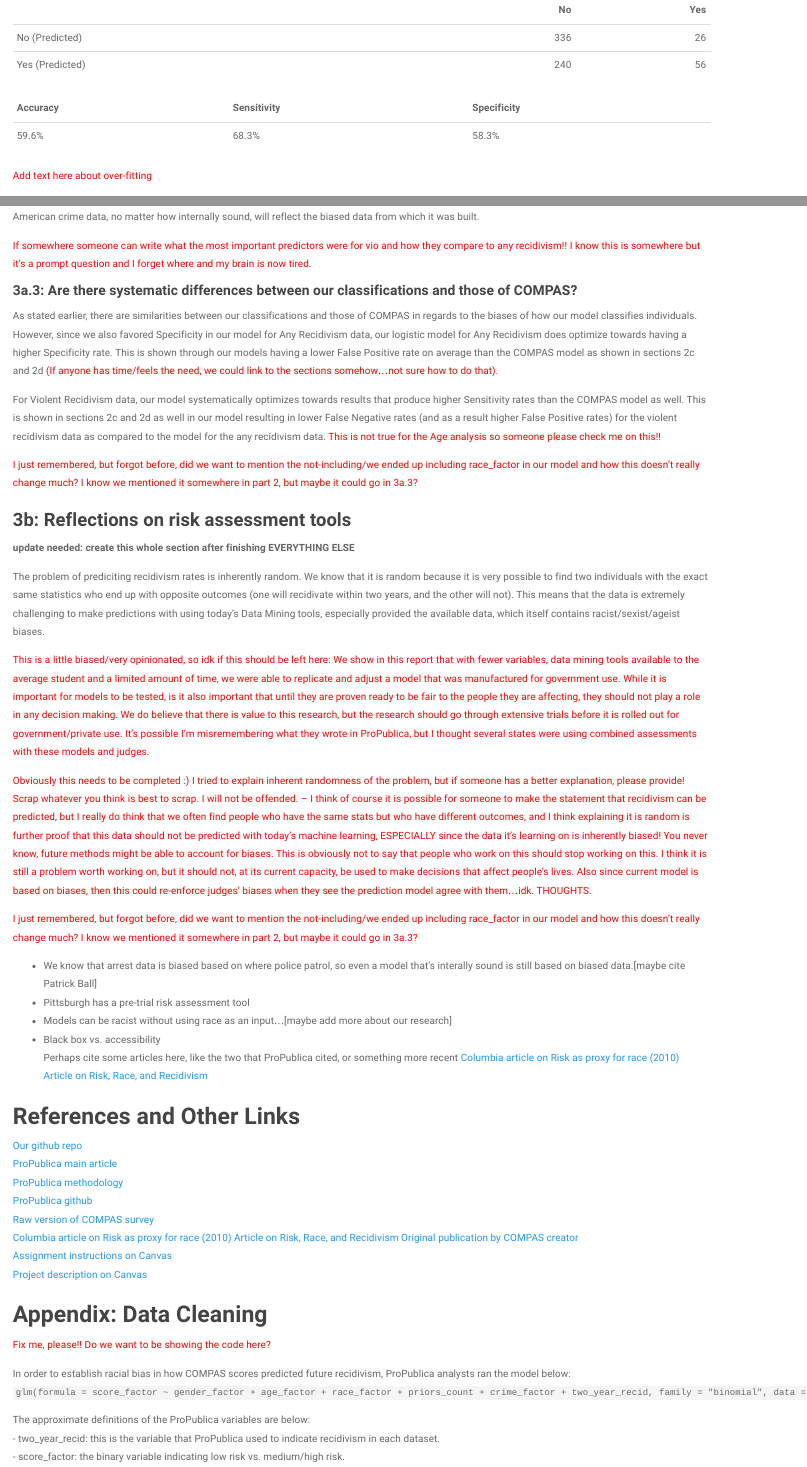
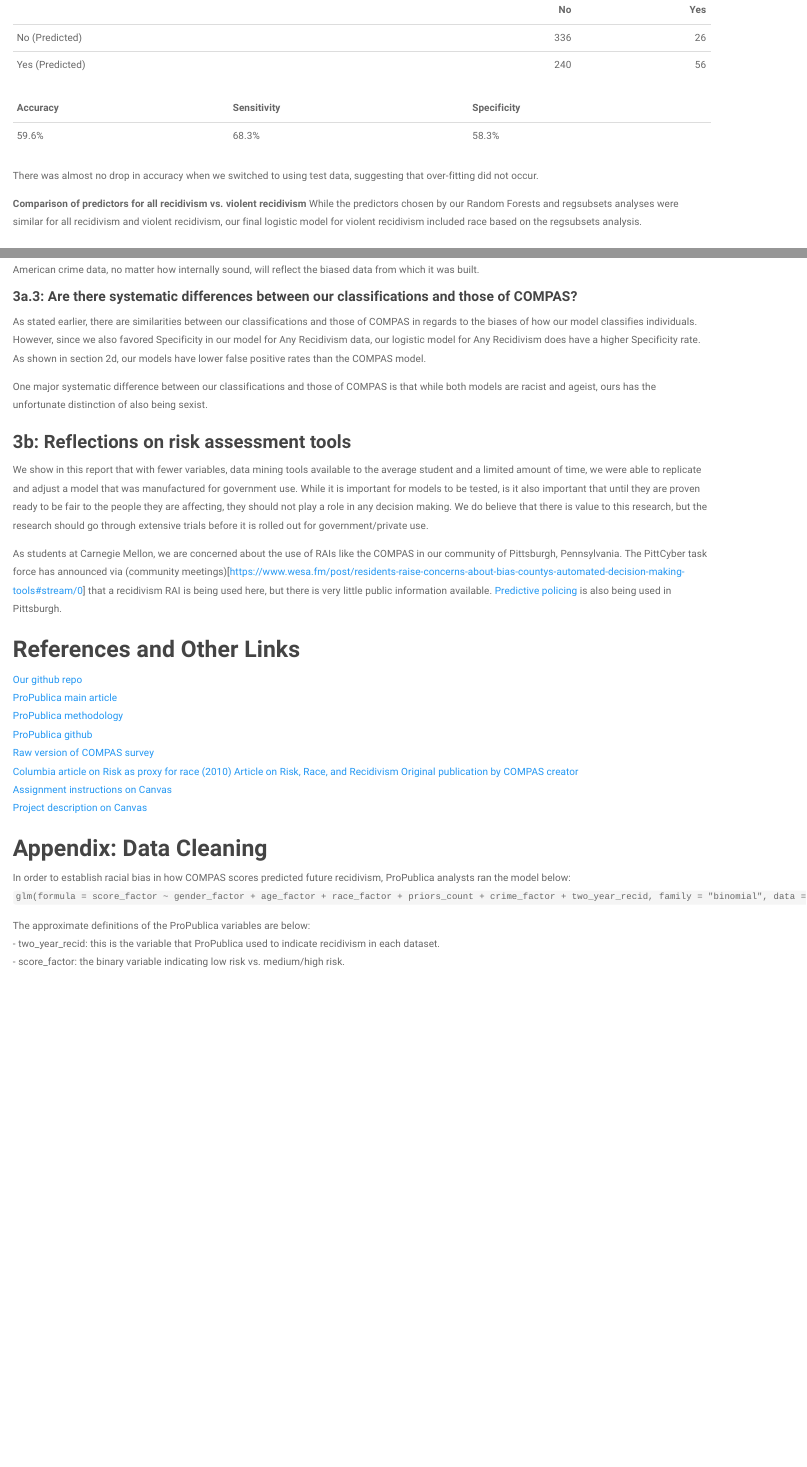
Before and after one commit to kaylareiman1/RecidivismPrediction, an R Markdown document (prg/Recidivism_master.RmD): the page in a window 1100 px wide, from 11910 px down before the commit and from 11920 px down after it, so that both start at the same text, and a second part further down, joined at a grey line. Rendered offline with R 4.5, knitr and Pandoc, with nearby package versions; some code elsewhere in the file could not run offline.

Commit message:
Semi-final fixes!

````diff
--- a/prg/Recidivism_master.RmD
+++ b/prg/Recidivism_master.RmD
@@ -1622,7 +1623,10 @@ kable(tibble(Accuracy = scales::percent(final.acc.vio, 0.1),
              Specificity = scales::percent(final.spec.vio, 0.1)))
 ```
 
-<span style ="color: red;"> Add text here about over-fitting </span>
+There was almost no drop in accuracy when we switched to using test data, suggesting that over-fitting did not occur.
+
+**Comparison of predictors for all recidivism vs. violent recidivism**
+While the predictors chosen by our Random Forests and regsubsets analyses were similar for all recidivism and violent recidivism, our final logistic model for violent recidivism included race based on the regsubsets analysis.
 
 ## **2d: Demographic analysis of our model:**
 After choosing the best version of each model, we assessed the potential for prejudice. Our goal was to replicate Pro-Publica's chart for each of these metrics included in the introduction. Notably, all of our demographic analysis below uses the $test$ data, which has a fairly low sample size.
@@ -2050,36 +2053,18 @@ Re-visiting the charts above, our accuracy rate is higher than the COMPAS for an
 
 It is more than an unfortunate coincidence that both the COMPAS model and our model have a strong racial bias. Crime data in the United States, including recidivism data, is highly biased because police are more likely to arrest African Americans than white people for the same crimes. Any model based on American crime data, no matter how internally sound, will reflect the biased data from which it was built.
 
-<span style ="color: red;"> If somewhere someone can write what the most important predictors were for vio and how they compare to any recidivism!! I know this is somewhere but it's a prompt question and I forget where and my brain is now tired.<span>
-
 #### **3a.3: Are there systematic differences between our classifications and those of COMPAS?**
 
-As stated earlier, there are similarities between our classifications and those of COMPAS in regards to the biases of how our model classifies individuals. However, since we also favored Specificity in our model for Any Recidivism data, our logistic model for Any Recidivism does optimize towards having a higher Specificity rate. This is shown through our models having a lower False Positive rate on average than the COMPAS model as shown in sections 2c and 2d <span style ="color: red;">(If anyone has time/feels the need, we could link to the sections somehow...not sure how to do that)</span>.
-
-For Violent Recidivism data, our model systematically optimizes towards results that produce higher Sensitivity rates than the COMPAS model as well. This is shown in sections 2c and 2d as well in our model resulting in lower False Negative rates (and as a result higher False Positive rates) for the violent recidivism data as compared to the model for the any recidivism data.
-<span style ="color: red;"> This is not true for the Age analysis so someone please check me on this!!<span>
-
-<span style ="color: red;"> I just remembered, but forgot before, did we want to mention the not-including/we ended up including race_factor in our model and how this doesn't really change much? I know we mentioned it somewhere in part 2, but maybe it could go in 3a.3?<span>
+As stated earlier, there are similarities between our classifications and those of COMPAS in regards to the biases of how our model classifies individuals. However, since we also favored Specificity in our model for Any Recidivism data, our logistic model for Any Recidivism does have a higher Specificity rate. As shown in section 2d, our models have lower false positive rates than the COMPAS model.
+
+One major systematic difference between our classifications and those of COMPAS is that while both models are racist and ageist, ours has the unfortunate distinction of also being sexist.
 
 ### **3b: Reflections on risk assessment tools**
-**update needed: create this whole section after finishing EVERYTHING ELSE**
-
-The problem of prediciting recidivism rates is inherently random. We know that it is random because it is very possible to find two individuals with the exact same statistics who end up with opposite outcomes (one will recidivate within two years, and the other will not). This means that the data is extremely challenging to make predictions with using today's Data Mining tools, especially provided the available data, which itself contains racist/sexist/ageist biases.
-
-<span style ="color: red;"> This is a little biased/very opinionated, so idk if this should be left here:<span>
-We show in this report that with fewer variables, data mining tools available to the average student and a limited amount of time, we were able to replicate and adjust a model that was  manufactured for government use. While it is important for models to be tested, is it also important that until they are proven ready to be fair to the people they are affecting, they should not play a role in any decision making. We do believe that there is value to this research, but the research should go through extensive trials before it is rolled out for government/private use. <span style ="color: red;"> It's possible I'm misremembering what they wrote in ProPublica, but I thought several states were using combined assessments with these models and judges.<span>
-
-<span style ="color: red;"> Obviously this needs to be completed :) I tried to explain inherent randomness of the problem, but if someone has a better explanation, please provide! Scrap whatever you think is best to scrap. I will not be offended. -- I think of course it is possible for someone to make the statement that recidivism can be predicted, but I really do think that we often find people who have the same stats but who have different outcomes, and I think explaining it is random is further proof that this data should not be predicted with today's machine learning, ESPECIALLY since the data it's learning on is inherently biased! You never know, future methods might be able to account for biases. This is obviously not to say that people who work on this should stop working on this. I think it is still a problem worth working on, but it should not, at its current capacity, be used to make decisions that affect people's lives. Also since current model is based on biases, then this could re-enforce judges' biases when they see the prediction model agree with them...idk. THOUGHTS.<span>
-
-<span style ="color: red;"> I just remembered, but forgot before, did we want to mention the not-including/we ended up including race_factor in our model and how this doesn't really change much? I know we mentioned it somewhere in part 2, but maybe it could go in 3a.3?<span>
-
-- We know that arrest data is biased based on where police patrol, so even a model that's interally sound is still based on biased data.[maybe cite Patrick Ball]
-- Pittsburgh has a pre-trial risk assessment tool
-- Models can be racist without using race as an input...[maybe add more about our research]
-- Black box vs. accessibility
-Perhaps cite some articles here, like the two that ProPublica cited, or something more recent
-[Columbia article on Risk as proxy for race (2010)]( https://papers.ssrn.com/sol3/papers.cfm?abstract_id=1677654)
-[Article on Risk, Race, and Recidivism](https://papers.ssrn.com/sol3/papers.cfm?abstract_id=2687339)
+
+We show in this report that with fewer variables, data mining tools available to the average student and a limited amount of time, we were able to replicate and adjust a model that was manufactured for government use. While it is important for models to be tested, is it also important that until they are proven ready to be fair to the people they are affecting, they should not play a role in any decision making. We do believe that there is value to this research, but the research should go through extensive trials before it is rolled out for government/private use.
+
+As students at Carnegie Mellon, we are concerned about the use of RAIs like the COMPAS in our community of Pittsburgh, Pennsylvania. The PittCyber task force has announced via (community meetings)[https://www.wesa.fm/post/residents-raise-concerns-about-bias-countys-automated-decision-making-tools#stream/0] that a recidivism RAI is being used here, but there is very little public information available. [Predictive policing](https://www.nbcnews.com/mach/science/how-science-helping-stop-crime-it-occurs-ncna805176) is also being used in Pittsburgh.
+
 
 ## **References and Other Links**
 
@@ -2095,8 +2080,6 @@ Perhaps cite some articles here, like the two that ProPublica cited, or somethin
 [Project description on Canvas]( https://canvas.cmu.edu/courses/14656/modules/items/4443203)
 
 ## **Appendix: Data Cleaning**
-
-<span style ="color: red;"> Fix me, please!! Do we want to be showing the code here?<span>
 
 In order to establish racial bias in how COMPAS scores predicted future recidivism, ProPublica analysts ran the model below:
 `glm(formula = score_factor ~ gender_factor + age_factor + race_factor + priors_count + crime_factor + two_year_recid, family = "binomial", data = df)`
````
Also changed, not shown: prg/Recidivism_master.RmD (6 more changed lines).
